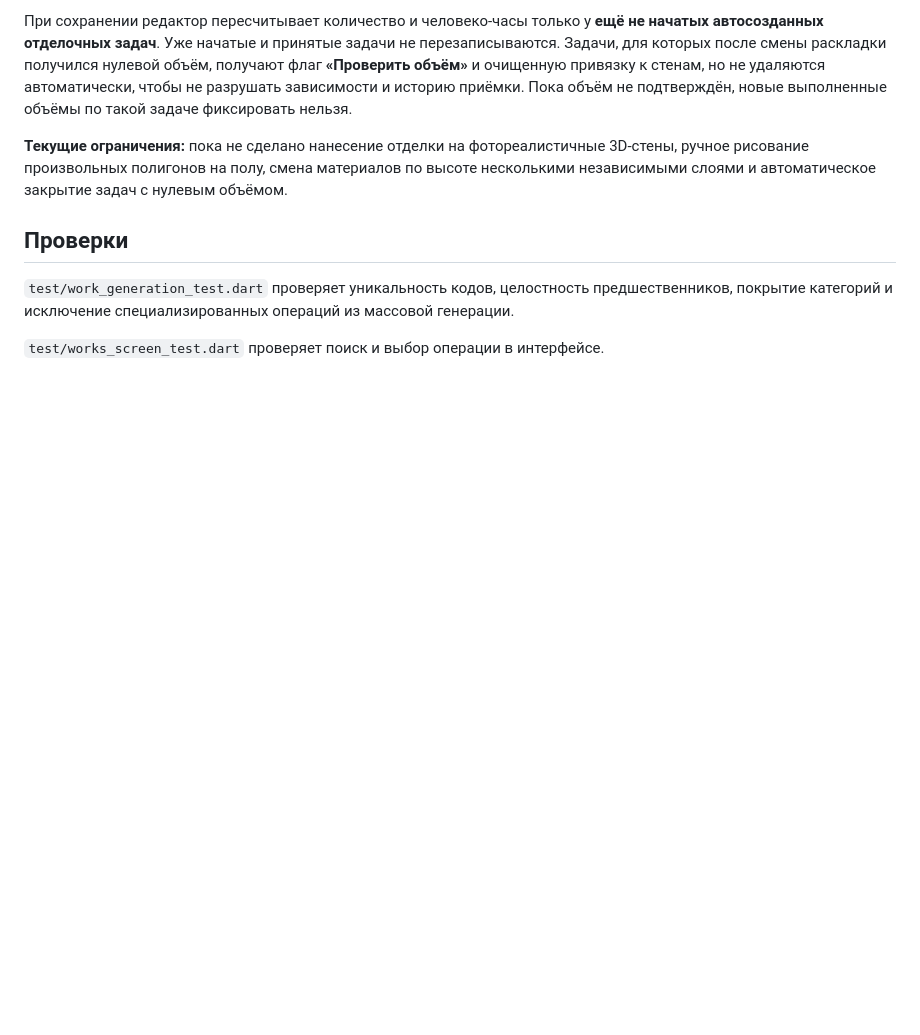
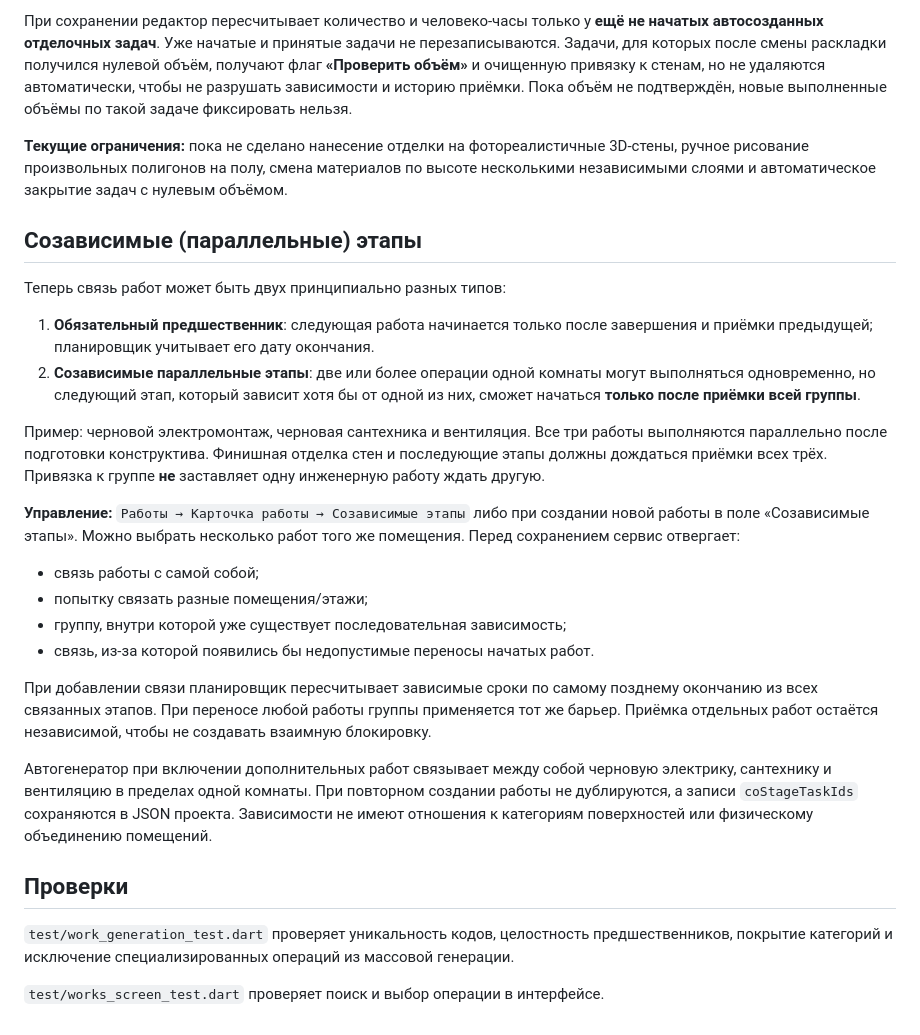
Before and after one commit to Gudvin7lol/Newgame, a Markdown page: zamer-app/docs/WORK_OPERATIONS.md, the part around the change. Rendered like a GitHub page; blank space fills up the shorter version.

Commit message:
Document parallel co-dependent stages and shared downstream acceptance gates

```diff
--- a/zamer-app/docs/WORK_OPERATIONS.md
+++ b/zamer-app/docs/WORK_OPERATIONS.md
@@ -127,6 +127,41 @@ wall ID. Площади вычисляются по **внутреннему к
 на полу, смена материалов по высоте несколькими независимыми слоями и
 автоматическое закрытие задач с нулевым объёмом.
 
+
+## Созависимые (параллельные) этапы
+
+Теперь связь работ может быть двух принципиально разных типов:
+
+1. **Обязательный предшественник**: следующая работа начинается только после
+   завершения и приёмки предыдущей; планировщик учитывает его дату окончания.
+2. **Созависимые параллельные этапы**: две или более операции одной комнаты
+   могут выполняться одновременно, но следующий этап, который зависит хотя
+   бы от одной из них, сможет начаться **только после приёмки всей группы**.
+
+Пример: черновой электромонтаж, черновая сантехника и вентиляция. Все три
+работы выполняются параллельно после подготовки конструктива. Финишная
+отделка стен и последующие этапы должны дождаться приёмки всех трёх.
+Привязка к группе **не** заставляет одну инженерную работу ждать другую.
+
+**Управление:** `Работы → Карточка работы → Созависимые этапы` либо
+при создании новой работы в поле «Созависимые этапы». Можно выбрать несколько
+работ того же помещения. Перед сохранением сервис отвергает:
+- связь работы с самой собой;
+- попытку связать разные помещения/этажи;
+- группу, внутри которой уже существует последовательная зависимость;
+- связь, из-за которой появились бы недопустимые переносы начатых работ.
+
+При добавлении связи планировщик пересчитывает зависимые сроки по самому
+позднему окончанию из всех связанных этапов. При переносе любой работы
+группы применяется тот же барьер. Приёмка отдельных работ остаётся
+независимой, чтобы не создавать взаимную блокировку.
+
+Автогенератор при включении дополнительных работ связывает между собой
+черновую электрику, сантехнику и вентиляцию в пределах одной комнаты.
+При повторном создании работы не дублируются, а записи `coStageTaskIds`
+сохраняются в JSON проекта. Зависимости не имеют отношения к категориям
+поверхностей или физическому объединению помещений.
+
 ## Проверки
 
 `test/work_generation_test.dart` проверяет уникальность кодов,
```
